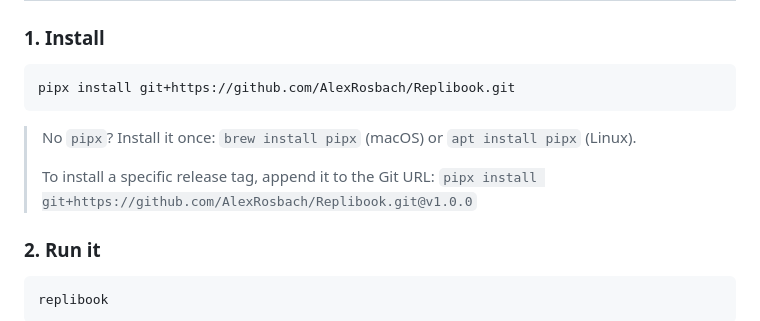
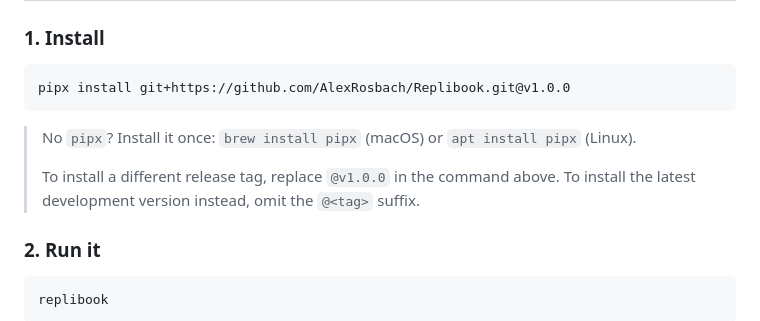
Before and after one commit to AlexRosbach/Replibook, a Markdown page: README.md, the part around the change. GitHub-like rendering.

````diff
--- a/README.md
+++ b/README.md
@@ -47,13 +47,13 @@ Use the Knowledge Base for common setup problems and generated-playbook warnings
 ### 1. Install
 
 ```bash
-pipx install git+https://github.com/AlexRosbach/Replibook.git
+pipx install git+https://github.com/AlexRosbach/Replibook.git@v1.0.0
 ```
 
 > No `pipx`? Install it once: `brew install pipx` (macOS) or `apt install pipx` (Linux).
 >
-> To install a specific release tag, append it to the Git URL:
-> `pipx install git+https://github.com/AlexRosbach/Replibook.git@v1.0.0`
+> To install a different release tag, replace `@v1.0.0` in the command above.
+> To install the latest development version instead, omit the `@<tag>` suffix.
 
 ### 2. Run it
 
````
Also changed, not shown: docs/documentation.md (+6 -3 lines).
